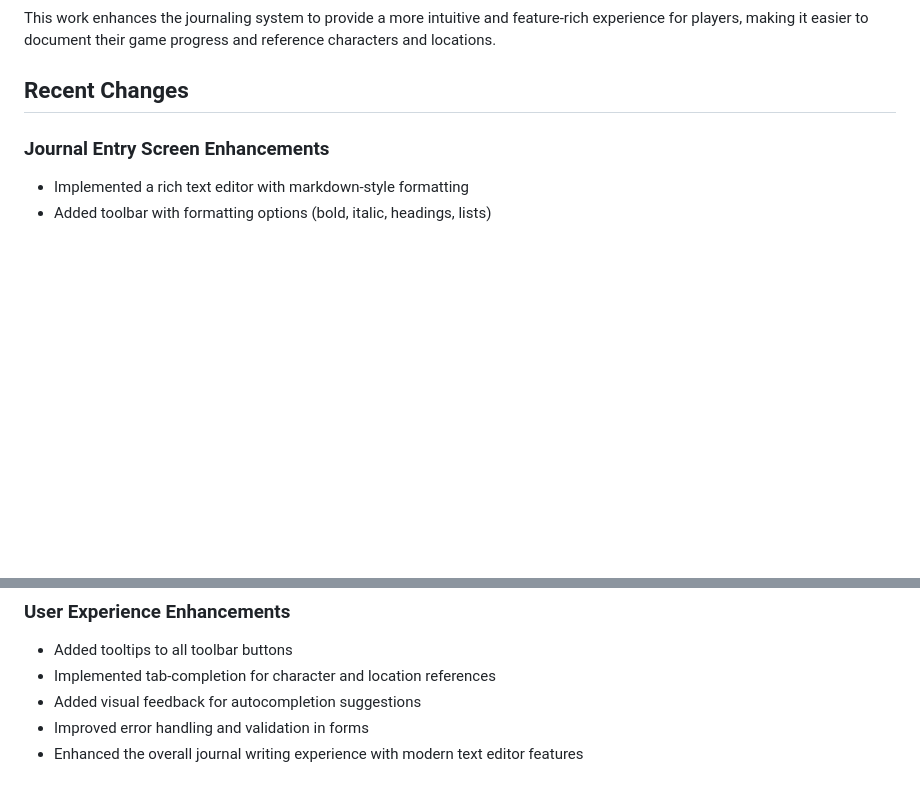
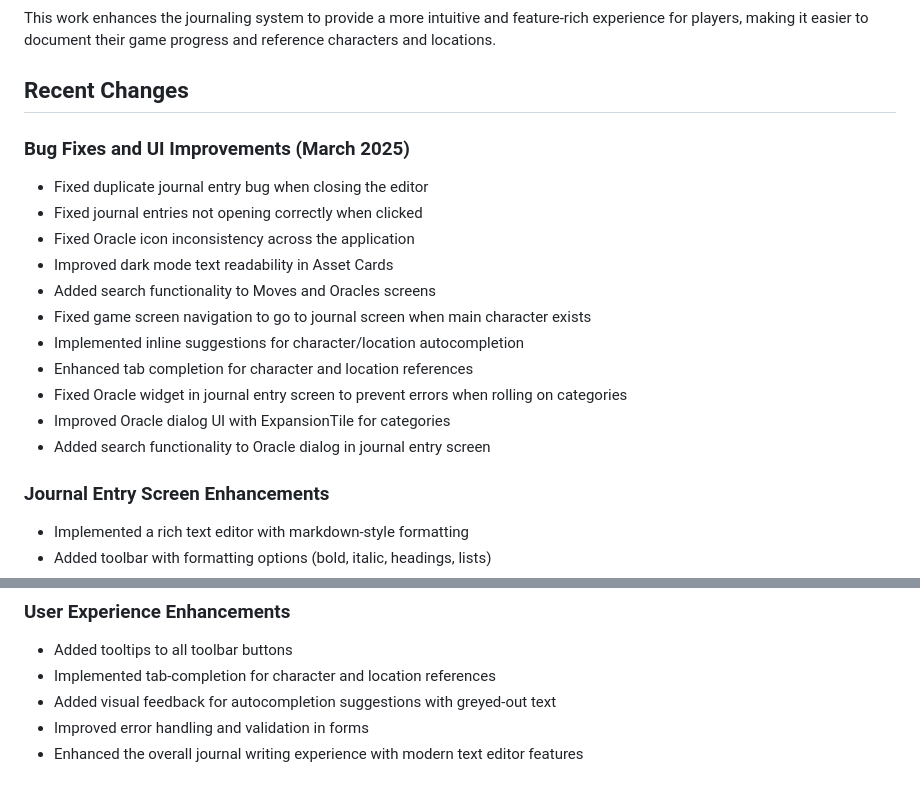
Before and after one commit to zombieCraig/DartRPG, a Markdown page: memory-bank/activeContext.md, 2 parts joined by grey strips. Drawn GitHub-style; blank space fills up the shorter version.

Commit message:
Update memory bank with Oracle widget and navigation improvements

```diff
--- a/memory-bank/activeContext.md
+++ b/memory-bank/activeContext.md
@@ -13,6 +13,19 @@ The current development focus is on improving the journal entry screen and chara
 This work enhances the journaling system to provide a more intuitive and feature-rich experience for players, making it easier to document their game progress and reference characters and locations.
 
 ## Recent Changes
+
+### Bug Fixes and UI Improvements (March 2025)
+- Fixed duplicate journal entry bug when closing the editor
+- Fixed journal entries not opening correctly when clicked
+- Fixed Oracle icon inconsistency across the application
+- Improved dark mode text readability in Asset Cards
+- Added search functionality to Moves and Oracles screens
+- Fixed game screen navigation to go to journal screen when main character exists
+- Implemented inline suggestions for character/location autocompletion
+- Enhanced tab completion for character and location references
+- Fixed Oracle widget in journal entry screen to prevent errors when rolling on categories
+- Improved Oracle dialog UI with ExpansionTile for categories
+- Added search functionality to Oracle dialog in journal entry screen
 
 ### Journal Entry Screen Enhancements
 - Implemented a rich text editor with markdown-style formatting
@@ -44,7 +57,7 @@ This work enhances the journaling system to provide a more intuitive and feature
 ### User Experience Enhancements
 - Added tooltips to all toolbar buttons
 - Implemented tab-completion for character and location references
-- Added visual feedback for autocompletion suggestions
+- Added visual feedback for autocompletion suggestions with greyed-out text
 - Improved error handling and validation in forms
 - Enhanced the overall journal writing experience with modern text editor features
 
```
Also changed, not shown: memory-bank/progress.md (+11 -3 lines).
